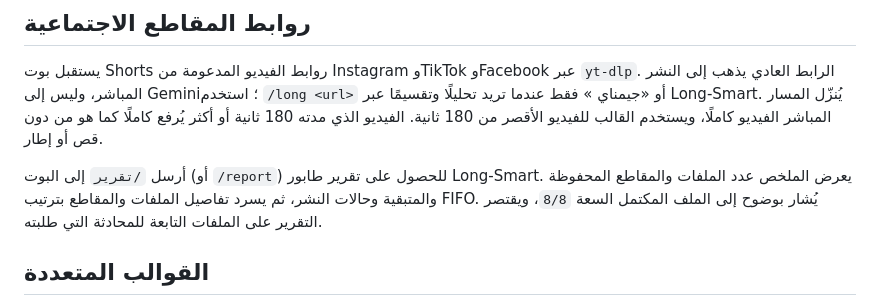
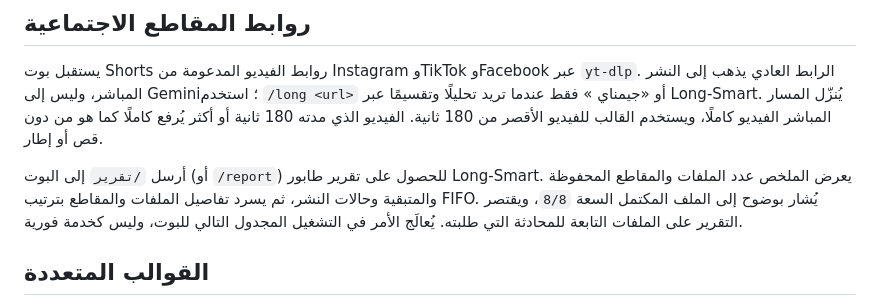
Before and after one commit to amr-MSA/yt-pipeline-smart, a Markdown page: README.md, the part around the change. GitHub-like rendering.

Commit message:
docs: note queue report polling cadence

```diff
--- a/README.md
+++ b/README.md
@@ -44,6 +44,7 @@
 الملخص عدد الملفات والمقاطع المحفوظة والمتبقية وحالات النشر، ثم يسرد تفاصيل الملفات
 والمقاطع بترتيب FIFO. يُشار بوضوح إلى الملف المكتمل السعة `8/8`، ويقتصر التقرير على
 الملفات التابعة للمحادثة التي طلبته.
+يُعالَج الأمر في التشغيل المجدول التالي للبوت، وليس كخدمة فورية.
 
 
 ## القوالب المتعددة
```
